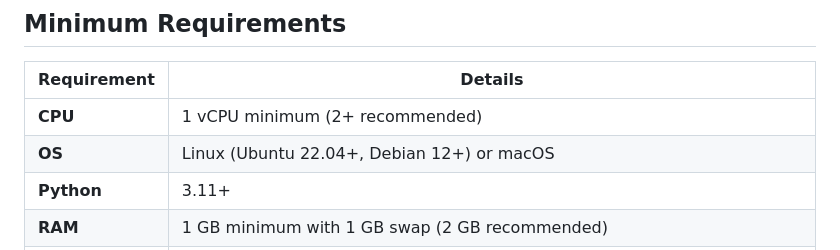
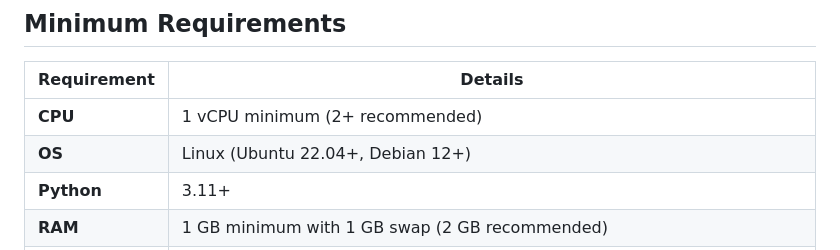
Before and after one commit to riyogarta/syne, a Markdown page: README.md, the part around the change. Rendered like a GitHub page.

Commit message:
docs: remove macOS from supported OS — untested

```diff
--- a/README.md
+++ b/README.md
@@ -57,7 +57,7 @@ The table below shows the **minimum cost** setup using free OAuth providers. Dur
 | Requirement | Details |
 |-------------|---------|
 | **CPU** | 1 vCPU minimum (2+ recommended) |
-| **OS** | Linux (Ubuntu 22.04+, Debian 12+) or macOS |
+| **OS** | Linux (Ubuntu 22.04+, Debian 12+) |
 | **Python** | 3.11+ |
 | **RAM** | 1 GB minimum with 1 GB swap (2 GB recommended) |
 | **Storage** | 500 MB (excluding Docker images) |
```
